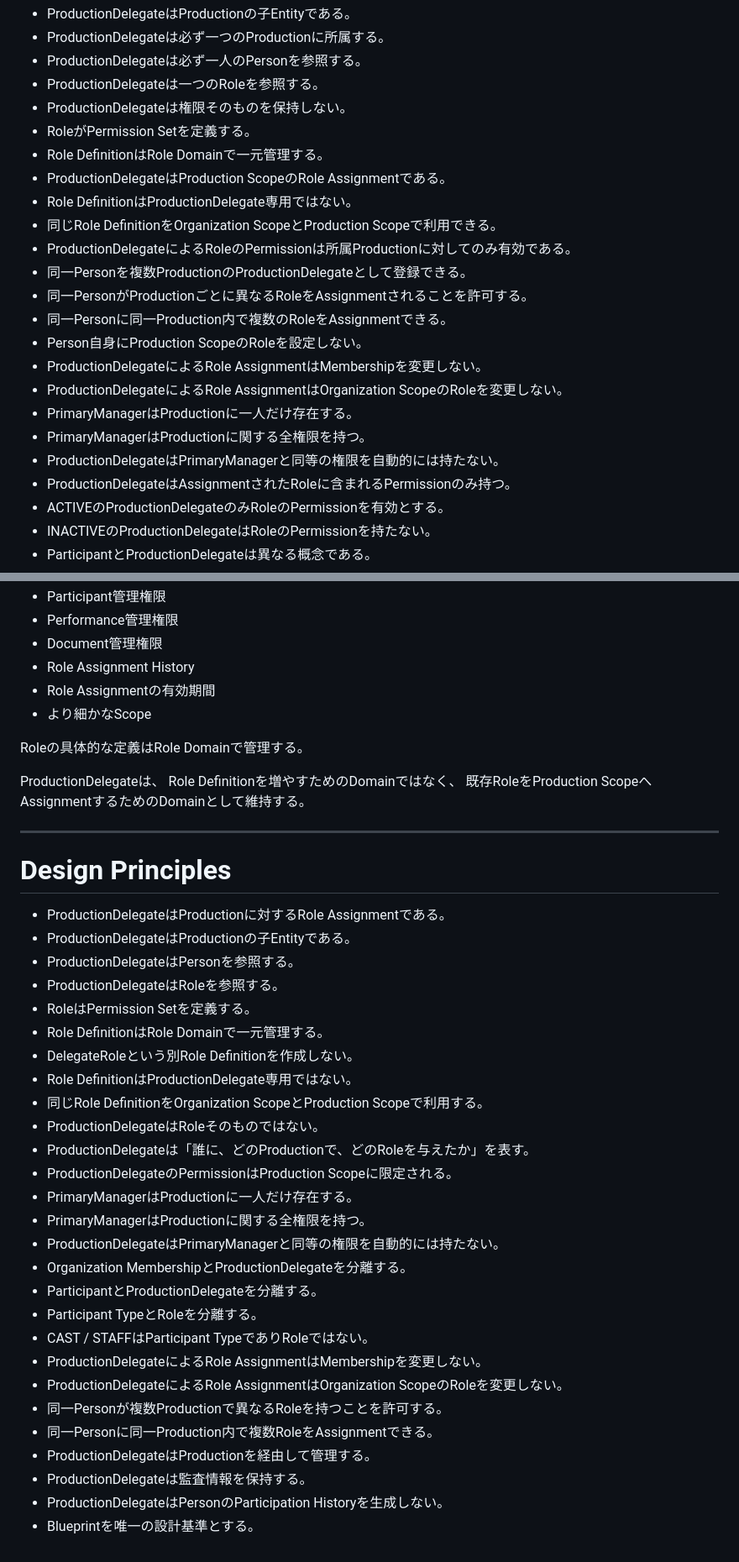
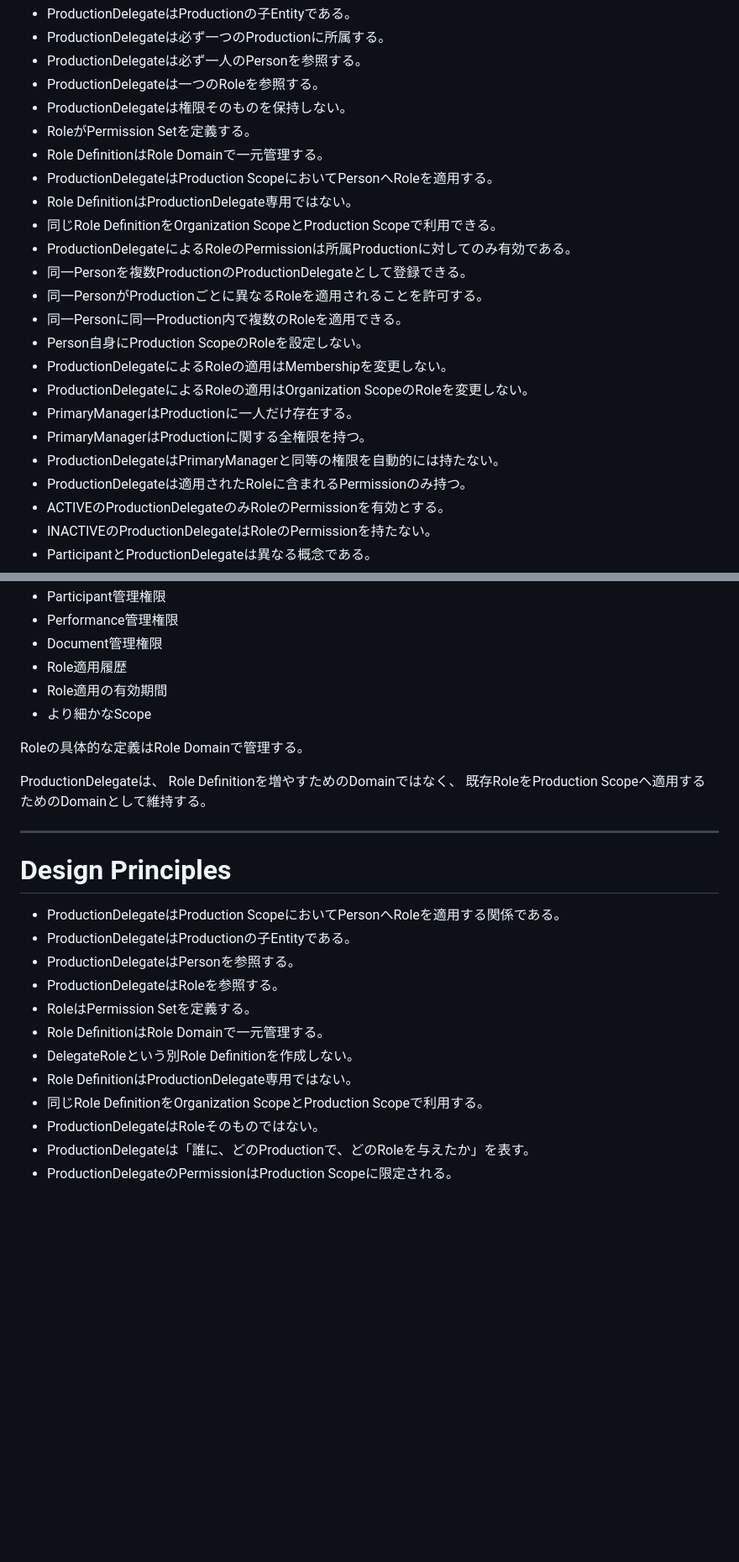
Before and after one commit to nisehatakiti/StageArt, a Markdown page: docs/04-DomainModel/ProductionDelegate.md, 2 parts joined by grey strips. Shown at 84% size. Rendered like a GitHub page; blank space fills up the shorter version.

```diff
--- a/docs/04-DomainModel/ProductionDelegate.md
+++ b/docs/04-DomainModel/ProductionDelegate.md
@@ -707,20 +706,20 @@ Productionに対するRole Assignmentを表す。
 - ProductionDelegateは権限そのものを保持しない。
 - RoleがPermission Setを定義する。
 - Role DefinitionはRole Domainで一元管理する。
-- ProductionDelegateはProduction ScopeのRole Assignmentである。
+- ProductionDelegateはProduction ScopeにおいてPersonへRoleを適用する。
 - Role DefinitionはProductionDelegate専用ではない。
 - 同じRole DefinitionをOrganization ScopeとProduction Scopeで利用できる。
 - ProductionDelegateによるRoleのPermissionは所属Productionに対してのみ有効である。
 - 同一Personを複数ProductionのProductionDelegateとして登録できる。
-- 同一PersonがProductionごとに異なるRoleをAssignmentされることを許可する。
-- 同一Personに同一Production内で複数のRoleをAssignmentできる。
+- 同一PersonがProductionごとに異なるRoleを適用されることを許可する。
+- 同一Personに同一Production内で複数のRoleを適用できる。
 - Person自身にProduction ScopeのRoleを設定しない。
-- ProductionDelegateによるRole AssignmentはMembershipを変更しない。
-- ProductionDelegateによるRole AssignmentはOrganization ScopeのRoleを変更しない。
+- ProductionDelegateによるRoleの適用はMembershipを変更しない。
+- ProductionDelegateによるRoleの適用はOrganization ScopeのRoleを変更しない。
 - PrimaryManagerはProductionに一人だけ存在する。
 - PrimaryManagerはProductionに関する全権限を持つ。
 - ProductionDelegateはPrimaryManagerと同等の権限を自動的には持たない。
-- ProductionDelegateはAssignmentされたRoleに含まれるPermissionのみ持つ。
+- ProductionDelegateは適用されたRoleに含まれるPermissionのみ持つ。
 - ACTIVEのProductionDelegateのみRoleのPermissionを有効とする。
 - INACTIVEのProductionDelegateはRoleのPermissionを持たない。
 - ParticipantとProductionDelegateは異なる概念である。
@@ -831,21 +828,21 @@ Roleは、
 - Participant管理権限
 - Performance管理権限
 - Document管理権限
-- Role Assignment History
-- Role Assignmentの有効期間
+- Role適用履歴
+- Role適用の有効期間
 - より細かなScope
 
 Roleの具体的な定義はRole Domainで管理する。
 
 ProductionDelegateは、
 Role Definitionを増やすためのDomainではなく、
-既存RoleをProduction ScopeへAssignmentするためのDomainとして維持する。
+既存RoleをProduction Scopeへ適用するためのDomainとして維持する。
 
 ---
 
 # Design Principles
 
-- ProductionDelegateはProductionに対するRole Assignmentである。
+- ProductionDelegateはProduction ScopeにおいてPersonへRoleを適用する関係である。
 - ProductionDelegateはProductionの子Entityである。
 - ProductionDelegateはPersonを参照する。
 - ProductionDelegateはRoleを参照する。
@@ -857,18 +854,3 @@ Role Definitionを増やすためのDomainではなく、
 - ProductionDelegateはRoleそのものではない。
 - ProductionDelegateは「誰に、どのProductionで、どのRoleを与えたか」を表す。
 - ProductionDelegateのPermissionはProduction Scopeに限定される。
-- PrimaryManagerはProductionに一人だけ存在する。
-- PrimaryManagerはProductionに関する全権限を持つ。
-- ProductionDelegateはPrimaryManagerと同等の権限を自動的には持たない。
-- Organization MembershipとProductionDelegateを分離する。
-- ParticipantとProductionDelegateを分離する。
-- Participant TypeとRoleを分離する。
-- CAST / STAFFはParticipant TypeでありRoleではない。
-- ProductionDelegateによるRole AssignmentはMembershipを変更しない。
-- ProductionDelegateによるRole AssignmentはOrganization ScopeのRoleを変更しない。
-- 同一Personが複数Productionで異なるRoleを持つことを許可する。
-- 同一Personに同一Production内で複数RoleをAssignmentできる。
-- ProductionDelegateはProductionを経由して管理する。
-- ProductionDelegateは監査情報を保持する。
-- ProductionDelegateはPersonのParticipation Historyを生成しない。
-- Blueprintを唯一の設計基準とする。
```
Also changed, not shown: other parts of docs/04-DomainModel/ProductionDelegate.md (+31 -34 lines).
